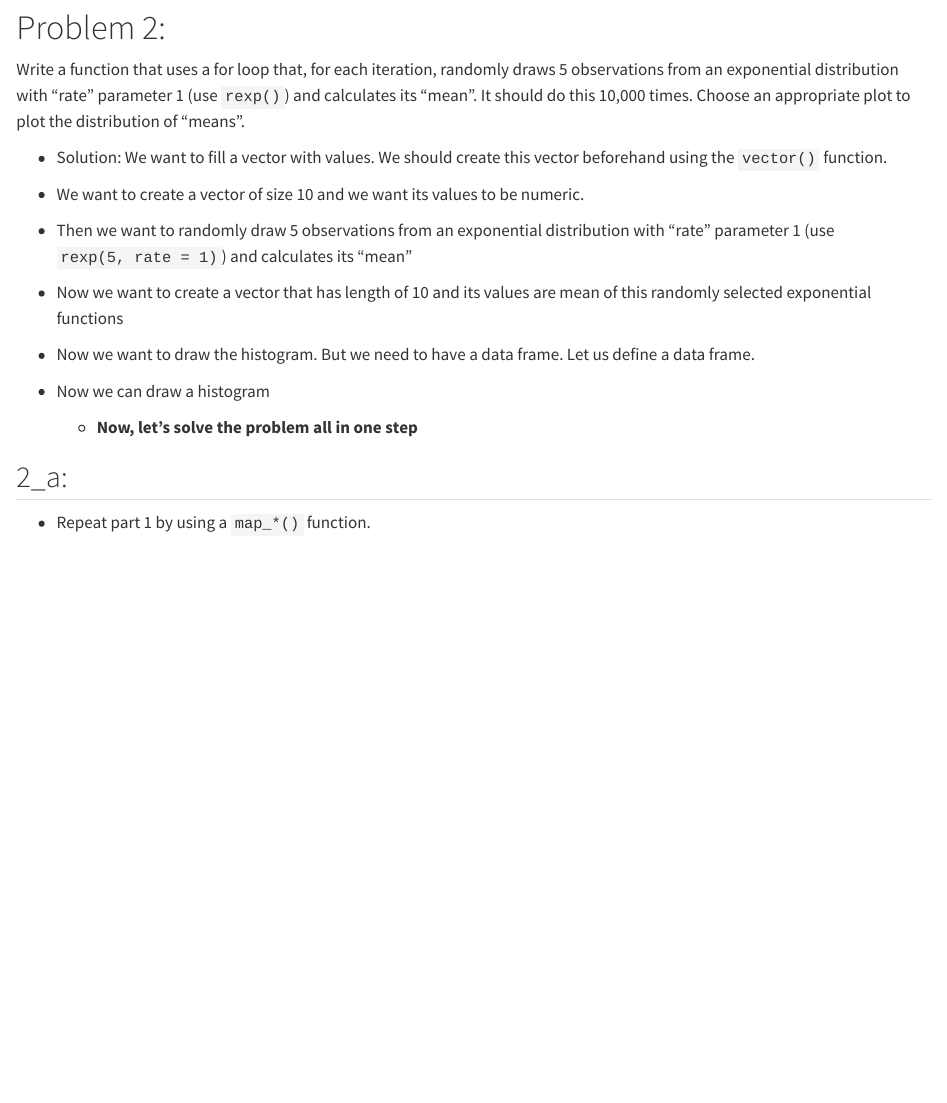
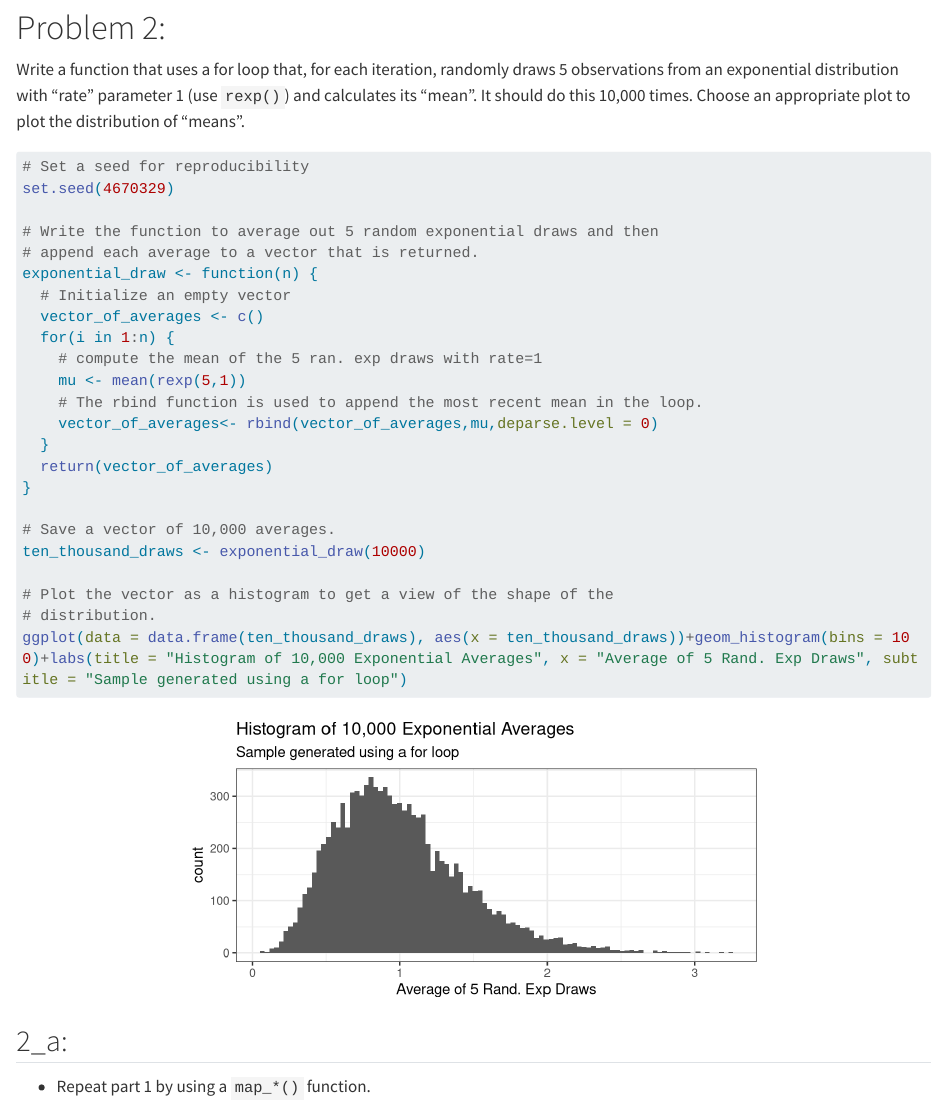
Before and after one commit to zerhouni-code/homework_3_tidyverse, a Quarto document (tidyverse_solution_zakaria_zerhouni.qmd): the page in a window 1100 px wide, from 2210 px down. Rendered offline with R 4.5, knitr and Pandoc in place of Quarto, with nearby package versions; long lines of code are wrapped; the gapminder table comes from the copy in Python's plotly package.

Commit message:
Build multiple methods to generate random sample distributions of means, and plot the histograms of the samples for problem 2.

````diff
--- a/tidyverse_solution_zakaria_zerhouni.qmd
+++ b/tidyverse_solution_zakaria_zerhouni.qmd
@@ -99,21 +99,34 @@ dt |> summary()
 
 Write a function that uses a for loop that, for each iteration, randomly draws 5 observations from an exponential distribution with "rate" parameter 1 (use `rexp()`) and calculates its "mean". It should do this 10,000 times. Choose an appropriate plot to plot the distribution of "means".
 
-- Solution: We want to fill a vector with values. We should create this vector beforehand using the `vector()` function.
+```{r}
+# Set a seed for reproducibility
+set.seed(4670329)
 
-- We want to create a vector of size 10 and we want its values to be numeric.
+# Write the function to average out 5 random exponential draws and then
+# append each average to a vector that is returned.
+exponential_draw <- function(n) {
+  # Initialize an empty vector
+  vector_of_averages <- c()
+  for(i in 1:n) {
+    # compute the mean of the 5 ran. exp draws with rate=1
+    mu <- mean(rexp(5,1))
+    # The rbind function is used to append the most recent mean in the loop.
+    vector_of_averages<- rbind(vector_of_averages,mu,deparse.level = 0)
+  }
+  return(vector_of_averages)
+}
 
-- Then we want to randomly draw 5 observations from an exponential distribution with "rate" parameter 1 (use `rexp(5, rate = 1)`) and calculates its "mean"
+# Save a vector of 10,000 averages.
+ten_thousand_draws <- exponential_draw(10000)
 
-- Now we want to create a vector that has length of 10 and its values are mean of this randomly selected exponential functions
-
-- Now we want to draw the histogram. But we need to have a data frame. Let us define a data frame.
-
-- Now we can draw a histogram
-
-  - **Now, let's solve the problem all in one step**
+# Plot the vector as a histogram to get a view of the shape of the
+# distribution.
+ggplot(data = data.frame(ten_thousand_draws), aes(x = ten_thousand_draws))+geom_histogram(bins = 100)+labs(title = "Histogram of 10,000 Exponential Averages", x = "Average of 5 Rand. Exp Draws", subtitle = "Sample generated using a for loop")
+```
 
 ## 2_a:
 
 - Repeat part 1 by using a `map_*()` function.
 
+```{r}
````
Also changed, not shown: tidyverse_solution_zakaria_zerhouni.html, tidyverse_solution_zakaria_zerhouni.qmd (44 more changed lines).
